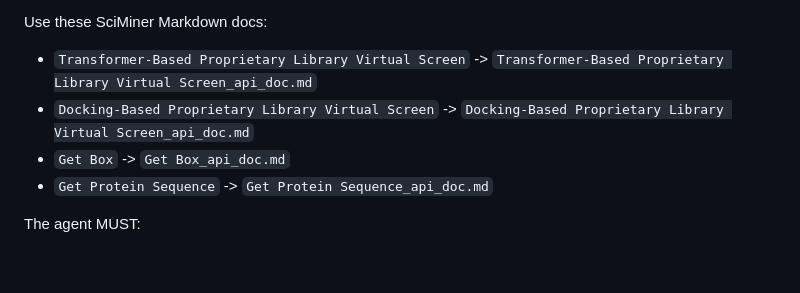
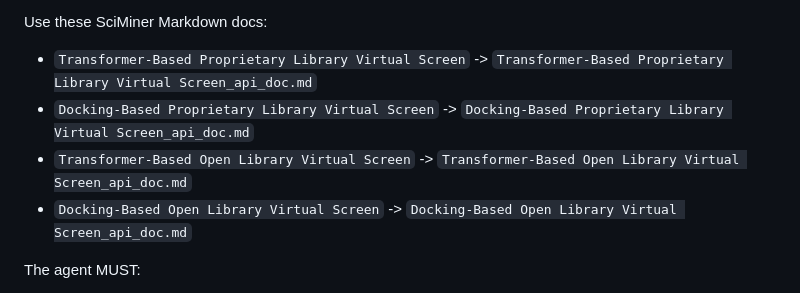
Before and after one commit to SciMiner/sciminer-skills, a Markdown page: virtual-screening/SKILL.md, the part around one of its changes. GitHub-like rendering; blank space fills up the shorter version.

```diff
--- a/virtual-screening/SKILL.md
+++ b/virtual-screening/SKILL.md
@@ -49,8 +46,8 @@ Use these SciMiner Markdown docs:
 
 - `Transformer-Based Proprietary Library Virtual Screen` -> `Transformer-Based Proprietary Library Virtual Screen_api_doc.md`
 - `Docking-Based Proprietary Library Virtual Screen` -> `Docking-Based Proprietary Library Virtual Screen_api_doc.md`
-- `Get Box` -> `Get Box_api_doc.md`
-- `Get Protein Sequence` -> `Get Protein Sequence_api_doc.md`
+- `Transformer-Based Open Library Virtual Screen` -> `Transformer-Based Open Library Virtual Screen_api_doc.md`
+- `Docking-Based Open Library Virtual Screen` -> `Docking-Based Open Library Virtual Screen_api_doc.md`
 
 The agent MUST:
 
```
Also changed, not shown: other parts of virtual-screening/SKILL.md (+21 -30 lines).
